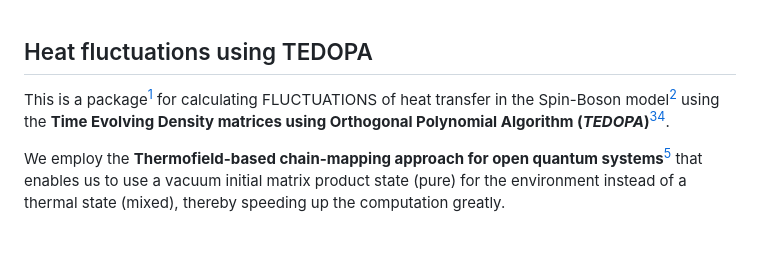
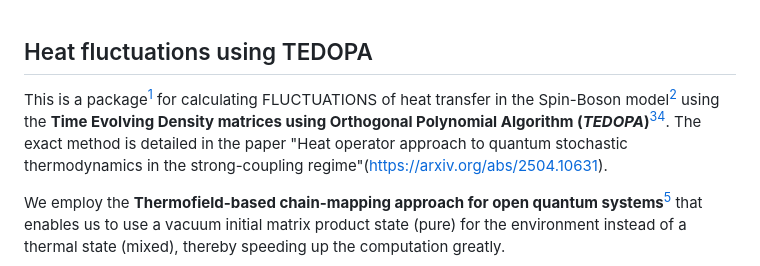
Before and after one commit to aspects-quantum/TFlucn_tedopa, a Markdown page: README.md, the part around the change. Rendered like a GitHub page; blank space fills up the shorter version.

```diff
--- a/README.md
+++ b/README.md
@@ -1,6 +1,6 @@
 ## Heat fluctuations using TEDOPA
 
-This is a package[^SBmodel] for calculating FLUCTUATIONS of heat transfer in the Spin-Boson model[^PRX2020] using the **Time Evolving Density matrices using Orthogonal Polynomial Algorithm (_TEDOPA_)**[^Prior2010][^Chin2010].
+This is a package[^SBmodel] for calculating FLUCTUATIONS of heat transfer in the Spin-Boson model[^PRX2020] using the **Time Evolving Density matrices using Orthogonal Polynomial Algorithm (_TEDOPA_)**[^Prior2010][^Chin2010]. The exact method is detailed in the paper "Heat operator approach to quantum stochastic thermodynamics in the strong-coupling regime"(https://arxiv.org/abs/2504.10631).
 
 We employ the **Thermofield-based chain-mapping approach for open quantum systems**[^PRA2015] that enables us to use a vacuum initial matrix product state (pure) for the environment instead of a thermal state (mixed), thereby speeding up the computation greatly.
 
```
